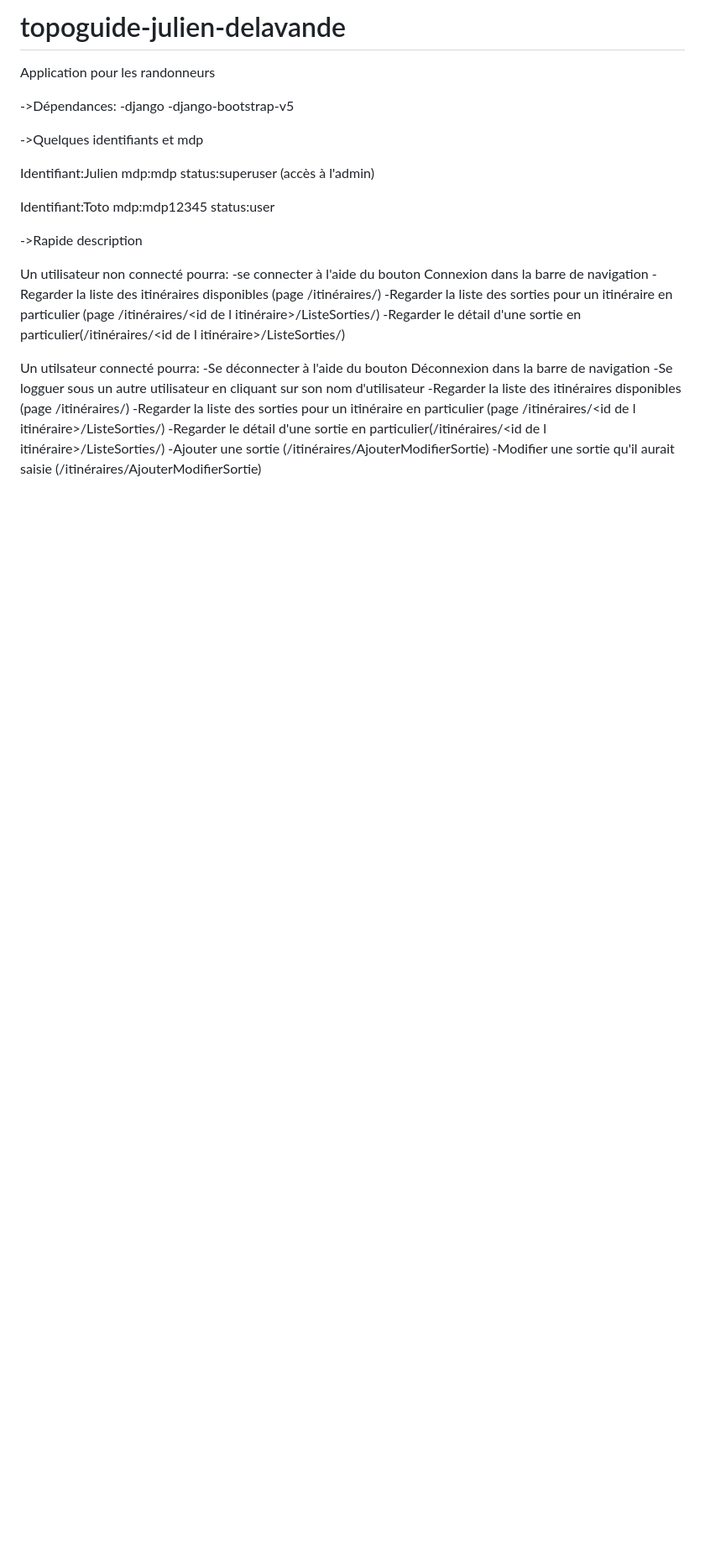
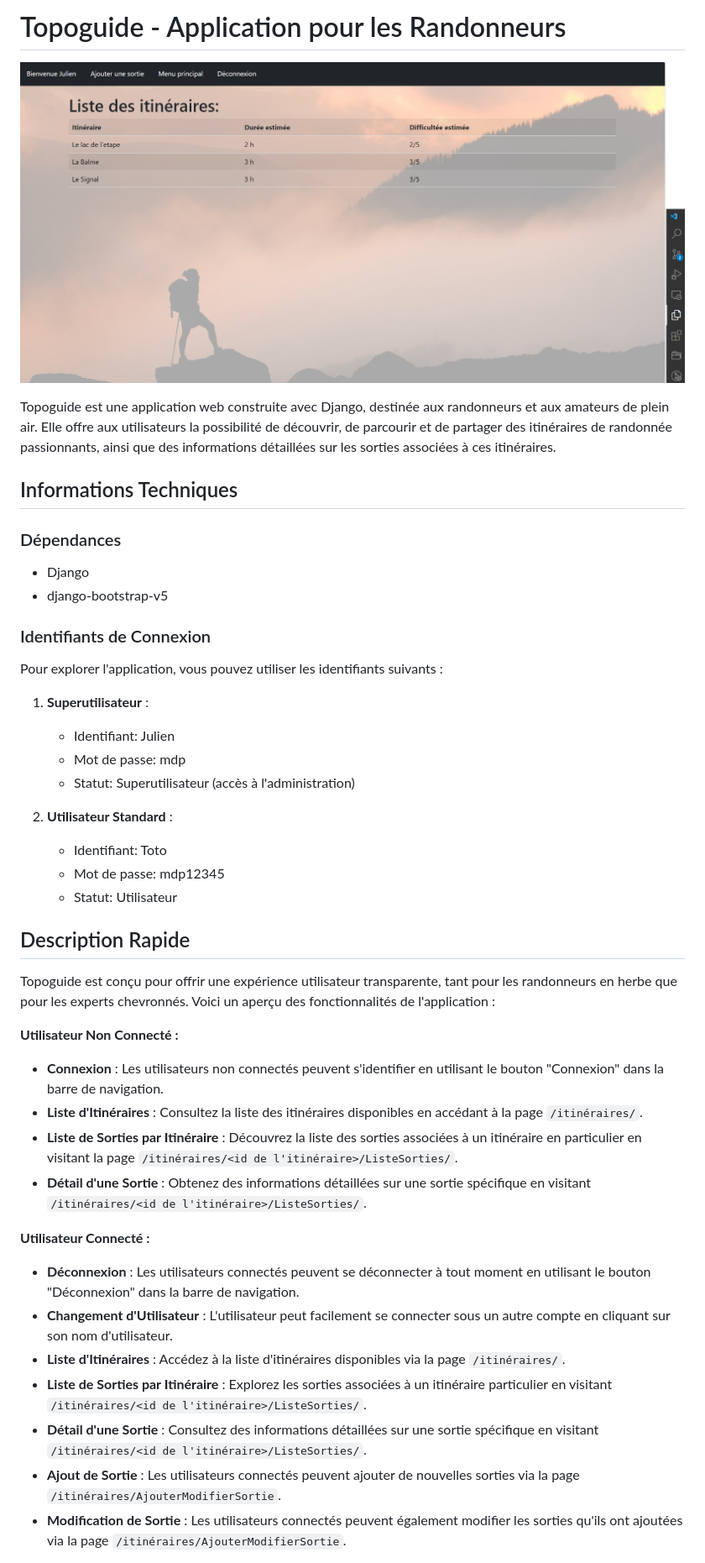
Before and after one commit to JulienDelavande/Topoguide-Django, a Markdown page: README.md, the part around the change printed below. Shown: that part at 84% size. GitHub-like rendering; pictures changed too: topoguide-screenshot.png (added); blank space fills up the shorter version.

Commit message:
Improved Readme

```diff
--- a/README.md
+++ b/README.md
@@ -1,36 +1,48 @@
-# topoguide-julien-delavande
+# Topoguide - Application pour les Randonneurs
 
-Application pour les randonneurs
+![Topoguide](topoguide-screenshot.png)
 
-->Dépendances:
--django
--django-bootstrap-v5
+Topoguide est une application web construite avec Django, destinée aux randonneurs et aux amateurs de plein air. Elle offre aux utilisateurs la possibilité de découvrir, de parcourir et de partager des itinéraires de randonnée passionnants, ainsi que des informations détaillées sur les sorties associées à ces itinéraires.
 
+## Informations Techniques
 
-->Quelques identifiants et mdp
+### Dépendances
 
-Identifiant:Julien
-mdp:mdp
-status:superuser (accès à l'admin)
+- Django
+- django-bootstrap-v5
 
-Identifiant:Toto
-mdp:mdp12345
-status:user
+### Identifiants de Connexion
 
+Pour explorer l'application, vous pouvez utiliser les identifiants suivants :
 
-->Rapide description
+1. **Superutilisateur** :
+   - Identifiant: Julien
+   - Mot de passe: mdp
+   - Statut: Superutilisateur (accès à l'administration)
 
-Un utilisateur non connecté pourra:
--se connecter à l'aide du bouton Connexion dans la barre de navigation
--Regarder la liste des itinéraires disponibles (page /itinéraires/)
--Regarder la liste des sorties pour un itinéraire en particulier (page /itinéraires/<id de l itinéraire>/ListeSorties/)
--Regarder le détail d'une sortie en particulier(/itinéraires/<id de l itinéraire>/ListeSorties/<id de la sortie>)
+2. **Utilisateur Standard** :
+   - Identifiant: Toto
+   - Mot de passe: mdp12345
+   - Statut: Utilisateur
 
-Un utilsateur connecté pourra:
--Se déconnecter à l'aide du bouton Déconnexion dans la barre de navigation
--Se logguer sous un autre utilisateur en cliquant sur son nom d'utilisateur
--Regarder la liste des itinéraires disponibles (page /itinéraires/)
--Regarder la liste des sorties pour un itinéraire en particulier (page /itinéraires/<id de l itinéraire>/ListeSorties/)
--Regarder le détail d'une sortie en particulier(/itinéraires/<id de l itinéraire>/ListeSorties/<id de la sortie>)
--Ajouter une sortie (/itinéraires/AjouterModifierSortie)
--Modifier une sortie qu'il aurait saisie (/itinéraires/AjouterModifierSortie)
+## Description Rapide
+
+Topoguide est conçu pour offrir une expérience utilisateur transparente, tant pour les randonneurs en herbe que pour les experts chevronnés. Voici un aperçu des fonctionnalités de l'application :
+
+**Utilisateur Non Connecté :**
+
+- **Connexion** : Les utilisateurs non connectés peuvent s'identifier en utilisant le bouton "Connexion" dans la barre de navigation.
+- **Liste d'Itinéraires** : Consultez la liste des itinéraires disponibles en accédant à la page `/itinéraires/`.
+- **Liste de Sorties par Itinéraire** : Découvrez la liste des sorties associées à un itinéraire en particulier en visitant la page `/itinéraires/<id de l'itinéraire>/ListeSorties/`.
+- **Détail d'une Sortie** : Obtenez des informations détaillées sur une sortie spécifique en visitant `/itinéraires/<id de l'itinéraire>/ListeSorties/`.
+
+**Utilisateur Connecté :**
+
+- **Déconnexion** : Les utilisateurs connectés peuvent se déconnecter à tout moment en utilisant le bouton "Déconnexion" dans la barre de navigation.
+- **Changement d'Utilisateur** : L'utilisateur peut facilement se connecter sous un autre compte en cliquant sur son nom d'utilisateur.
+- **Liste d'Itinéraires** : Accédez à la liste d'itinéraires disponibles via la page `/itinéraires/`.
+- **Liste de Sorties par Itinéraire** : Explorez les sorties associées à un itinéraire particulier en visitant `/itinéraires/<id de l'itinéraire>/ListeSorties/`.
+- **Détail d'une Sortie** : Consultez des informations détaillées sur une sortie spécifique en visitant `/itinéraires/<id de l'itinéraire>/ListeSorties/`.
+- **Ajout de Sortie** : Les utilisateurs connectés peuvent ajouter de nouvelles sorties via la page `/itinéraires/AjouterModifierSortie`.
+- **Modification de Sortie** : Les utilisateurs connectés peuvent également modifier les sorties qu'ils ont ajoutées via la page `/itinéraires/AjouterModifierSortie`.
+
```
Also changed, not shown: other parts of README.md (+3 -0 lines), 1 other file.
